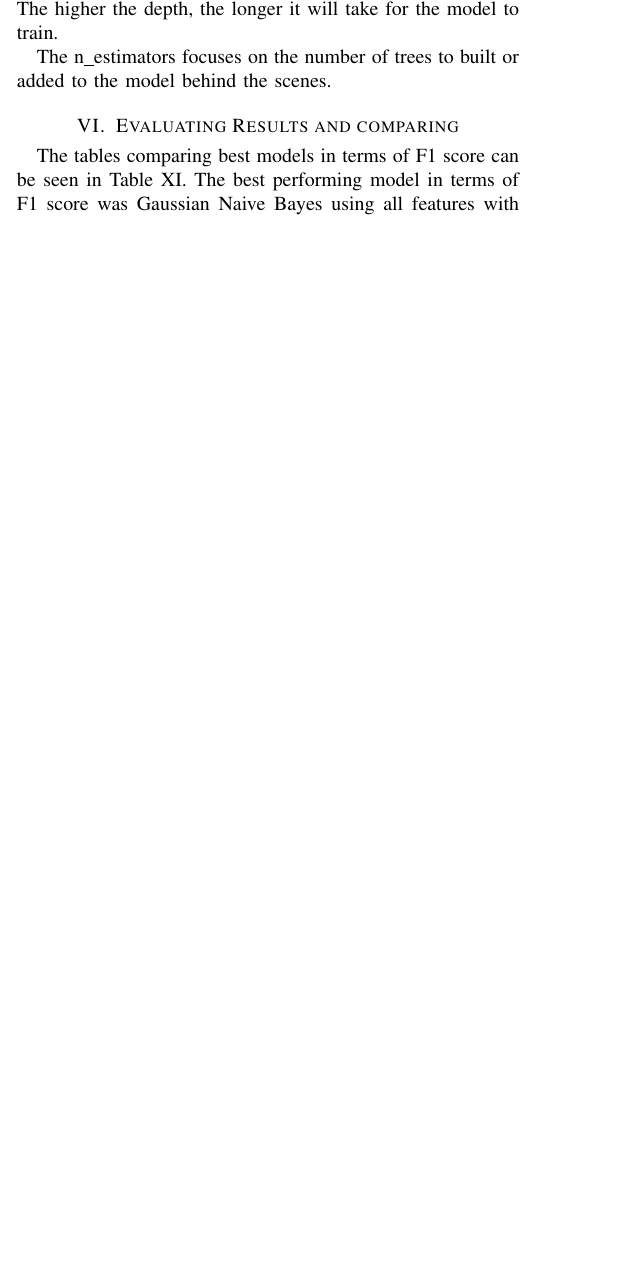
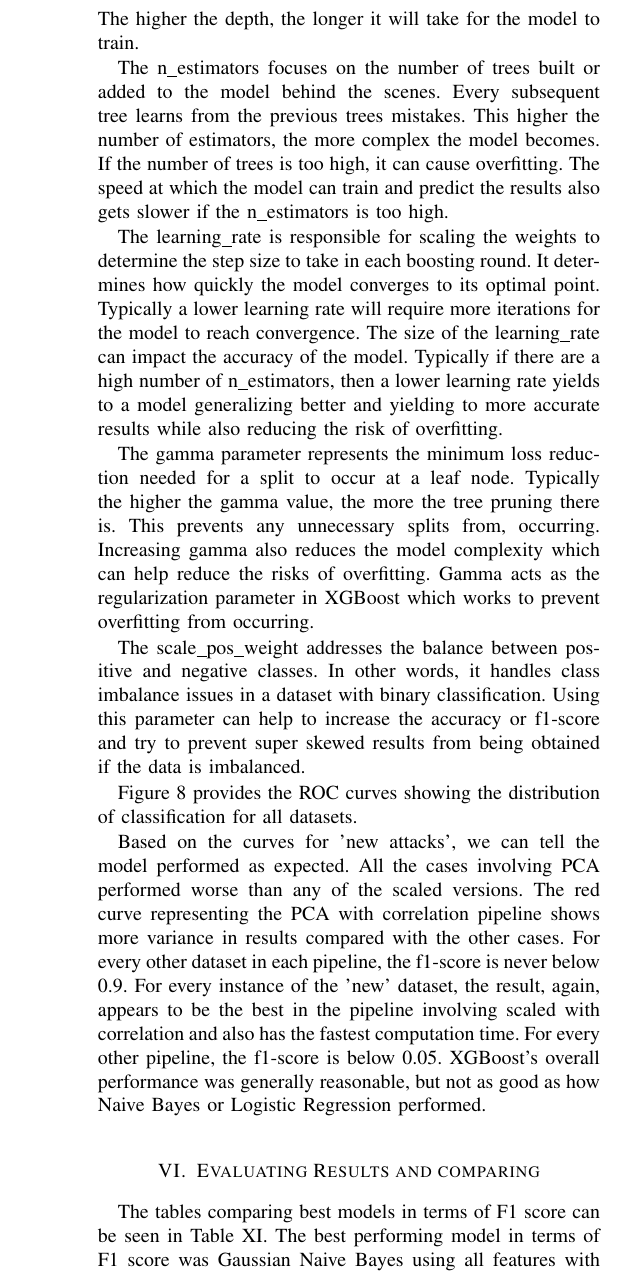
Before and after one commit to ibrahimmkhalid/data-245-project-report, a LaTeX paper (report.tex): part of one column of page 8 of 9 before the commit and part of one column of page 9 of 10 after it, cut so that both start at the same text, the shorter picture padded with empty space. Compiled offline with pdfLaTeX.

Commit message:
Updates from Overleaf

```diff
--- a/report.tex
+++ b/report.tex
@@ -350,7 +350,23 @@ The following parameter grid was utilized in to perform the hyperparameter tunin
 
 The max\_depth parameter identifies the maximum depth of the tree. It controls the maximum number of nodes the exist in the tree from the root to the leaf node. This parameter is responsible for the complexity of the model. If the max\_depth value is set to being too high, there is the risk of overfitting. The higher the depth, the longer it will take for the model to train.
 
-The n\_estimators focuses on the number of trees to built or added to the model behind the scenes.
+The n\_estimators focuses on the number of trees built or added to the model behind the scenes. Every subsequent tree learns from the previous trees mistakes. This higher the number of estimators, the more complex the model becomes. If the number of trees is too high, it can cause overfitting. The speed at which the model can train and predict the results also gets slower if the n\_estimators is too high.
+
+The learning\_rate is responsible for scaling the weights to determine the step size to take in each boosting round. It determines how quickly the model converges to its optimal point. Typically a lower learning rate will require more iterations for the model to reach convergence. The size of the learning\_rate can impact the accuracy of the model. Typically if there are a high number of n\_estimators, then a lower learning rate yields to a model generalizing better and yielding to more accurate results while also reducing the risk of overfitting.
+
+The gamma parameter represents the minimum loss reduction needed for a split to occur at a leaf node. Typically the higher the gamma value, the more the tree pruning there is. This prevents any unnecessary splits from, occurring. Increasing gamma also reduces the model complexity which can help reduce the risks of overfitting. Gamma acts as the regularization parameter in XGBoost which works to prevent overfitting from occurring.
+
+The scale\_pos\_weight addresses the balance between positive and negative classes. In other words, it handles class imbalance issues in a dataset with binary classification. Using this parameter can help to increase the accuracy or f1-score and try to prevent super skewed results from being obtained if the data is imbalanced.
+
+Figure \ref{fig:xgboost_roc} provides the ROC curves showing the distribution of classification for all datasets.
+\begin{figure}
+    \centering
+    \includegraphics[width=\linewidth]{figures/XGBoost_roc_all_small.png}
+    \caption{ROC curves for XGBoost}
+    \label{fig:xgboost_roc}
+\end{figure}
+
+Based on the curves for 'new attacks', we can tell the model performed as expected. All the cases involving PCA performed worse than any of the scaled versions. The red curve representing the PCA with correlation pipeline shows more variance in results compared with the other cases. For every other dataset in each pipeline, the f1-score is never below 0.9. For every instance of the 'new' dataset, the result, again, appears to be the best in the pipeline involving scaled with correlation and also has the fastest computation time. For every other pipeline, the f1-score is below 0.05. XGBoost's overall performance was generally reasonable, but not as good as how Naive Bayes or Logistic Regression performed.
 
 \section{Evaluating Results and comparing}
 The tables comparing best models in terms of F1 score can be seen in Table \ref{table-top-5-f1-new}. The best performing model in terms of F1 score was Gaussian Naive Bayes using all features with 95\% PCA.
```
Also changed, not shown: report.tex (4 more changed lines).
